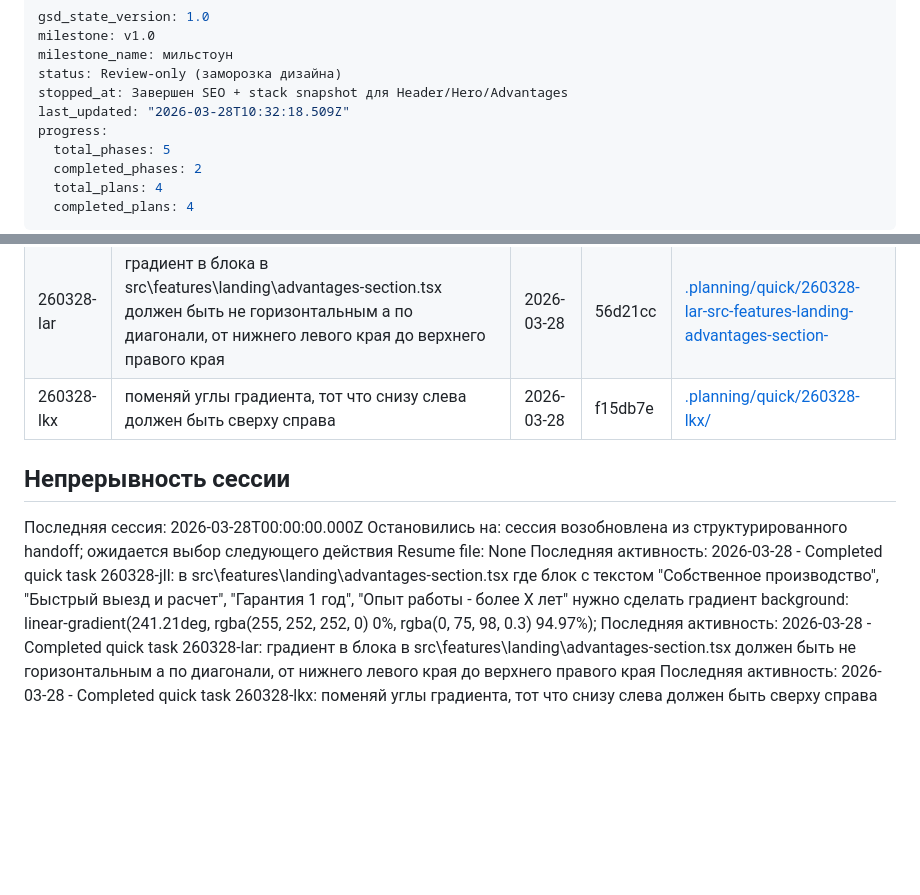
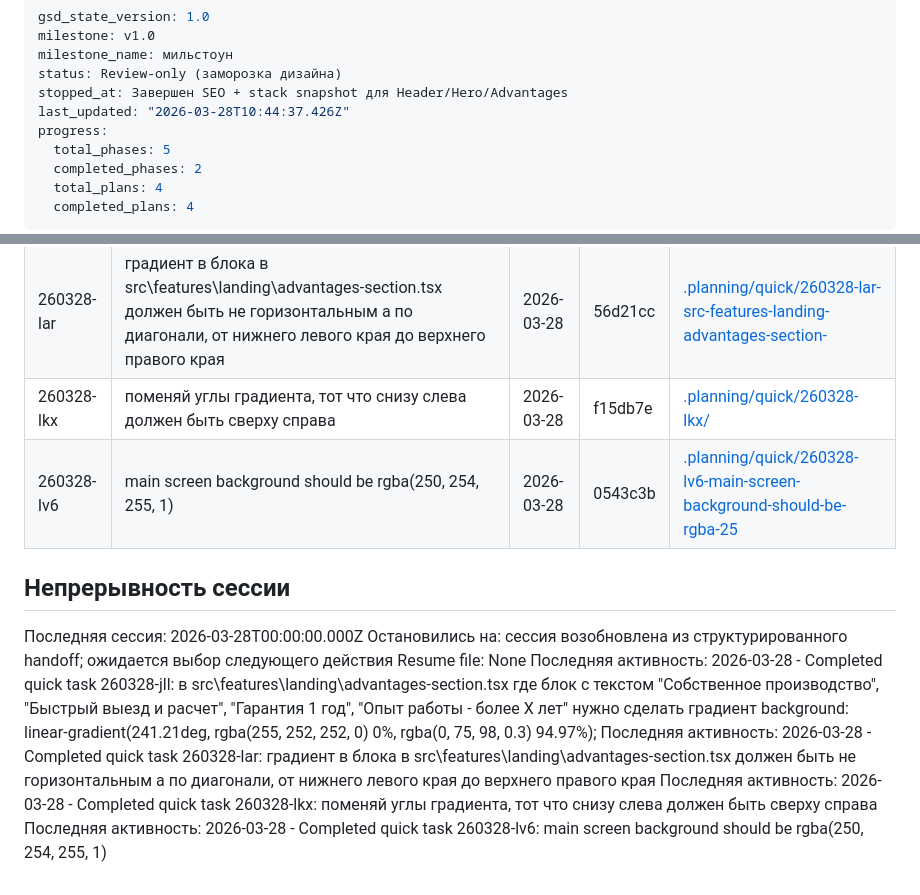
Before and after one commit to bullbashechka/saferplast, a Markdown page: .planning/STATE.md, 2 parts joined by grey strips. Rendered like a GitHub page; blank space fills up the shorter version.

Commit message:
Record main screen background quick task

```diff
--- a/.planning/STATE.md
+++ b/.planning/STATE.md
@@ -4,7 +4,7 @@ milestone: v1.0
 milestone_name: мильстоун
 status: Review-only (заморозка дизайна)
 stopped_at: Завершен SEO + stack snapshot для Header/Hero/Advantages
-last_updated: "2026-03-28T10:32:18.509Z"
+last_updated: "2026-03-28T10:44:37.426Z"
 progress:
   total_phases: 5
   completed_phases: 2
@@ -86,6 +86,7 @@ progress:
 | 260328-jll | в src\features\landing\advantages-section.tsx где блок с текстом "Собственное производство", "Быстрый выезд и расчет", "Гарантия 1 год", "Опыт работы - более X лет" нужно сделать градиент background: linear-gradient(241.21deg, rgba(255, 252, 252, 0) 0%, rgba(0, 75, 98, 0.3) 94.97%); | 2026-03-28 | b0d39d5 | [.planning/quick/260328-jll-src-features-landing-advantages-section-](./quick/260328-jll-src-features-landing-advantages-section-/) |
 | 260328-lar | градиент в блока в src\features\landing\advantages-section.tsx должен быть не горизонтальным а по диагонали, от нижнего левого края до верхнего правого края | 2026-03-28 | 56d21cc | [.planning/quick/260328-lar-src-features-landing-advantages-section-](./quick/260328-lar-src-features-landing-advantages-section-/) |
 | 260328-lkx | поменяй углы градиента, тот что снизу слева должен быть сверху справа | 2026-03-28 | f15db7e | [.planning/quick/260328-lkx/](./quick/260328-lkx/) |
+| 260328-lv6 | main screen background should be rgba(250, 254, 255, 1) | 2026-03-28 | 0543c3b | [.planning/quick/260328-lv6-main-screen-background-should-be-rgba-25](./quick/260328-lv6-main-screen-background-should-be-rgba-25/) |
 
 ## Непрерывность сессии
 
@@ -95,3 +96,4 @@ Resume file: None
 Последняя активность: 2026-03-28 - Completed quick task 260328-jll: в src\features\landing\advantages-section.tsx где блок с текстом "Собственное производство", "Быстрый выезд и расчет", "Гарантия 1 год", "Опыт работы - более X лет" нужно сделать градиент background: linear-gradient(241.21deg, rgba(255, 252, 252, 0) 0%, rgba(0, 75, 98, 0.3) 94.97%);
 Последняя активность: 2026-03-28 - Completed quick task 260328-lar: градиент в блока в src\features\landing\advantages-section.tsx должен быть не горизонтальным а по диагонали, от нижнего левого края до верхнего правого края
 Последняя активность: 2026-03-28 - Completed quick task 260328-lkx: поменяй углы градиента, тот что снизу слева должен быть сверху справа
+Последняя активность: 2026-03-28 - Completed quick task 260328-lv6: main screen background should be rgba(250, 254, 255, 1)
```
